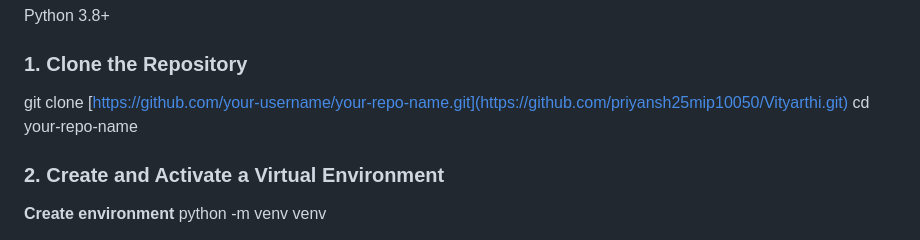
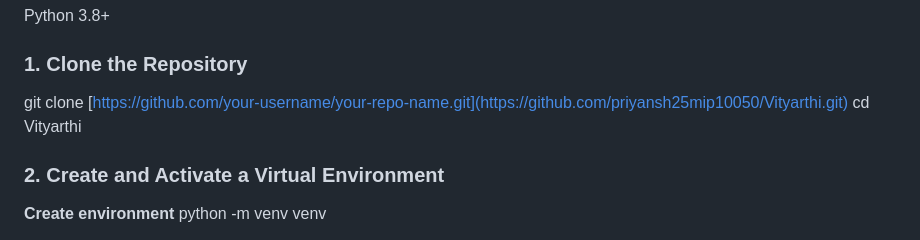
Before and after one commit to priyansh25mip10050/Vityarthi, a Markdown page: README.md, the part around the change. Rendered like a GitHub page.

```diff
--- a/README.md
+++ b/README.md
@@ -40,7 +40,7 @@ Python 3.8+
 ### 1. Clone the Repository
 
 git clone [https://github.com/your-username/your-repo-name.git](https://github.com/priyansh25mip10050/Vityarthi.git)
-cd your-repo-name
+cd Vityarthi
 
 
 ### 2. Create and Activate a Virtual Environment
```
